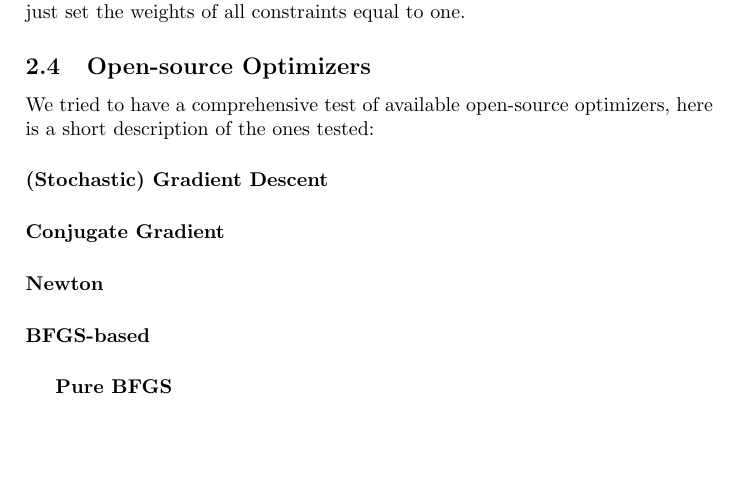
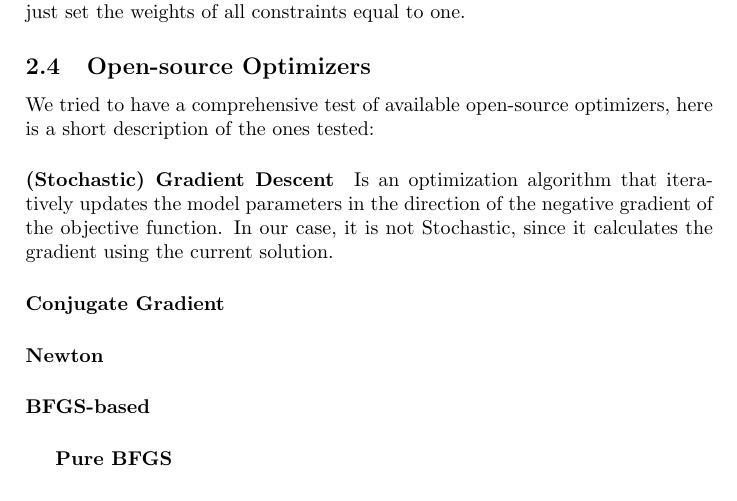
Before and after one commit to pauldubois98/DosimetryOptimizerComparison, a LaTeX paper (optimizers_comparison.tex): part of page 4 of 6, cut so that both start at the same text, the shorter picture padded with empty space. Compiled offline with pdfLaTeX.

Commit message:
added SGD §

```diff
--- a/optimizers_comparison.tex
+++ b/optimizers_comparison.tex
@@ -122,6 +122,8 @@
 	We tried to have a comprehensive test of available open-source optimizers, here is a short description of the ones tested:
 
 	\paragraph{(Stochastic) Gradient Descent}
+	Is an optimization algorithm that iteratively updates the model parameters in the direction of the negative gradient of the objective function.
+	In our case, it is not Stochastic, since it calculates the gradient using the current solution.
 
 	\paragraph{Conjugate Gradient}
 
```
Also changed, not shown: optimizers_comparison.pdf.
